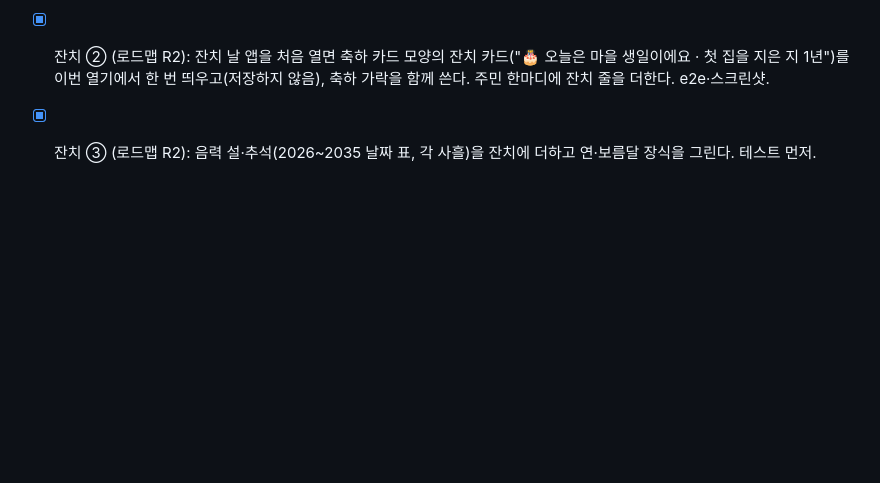
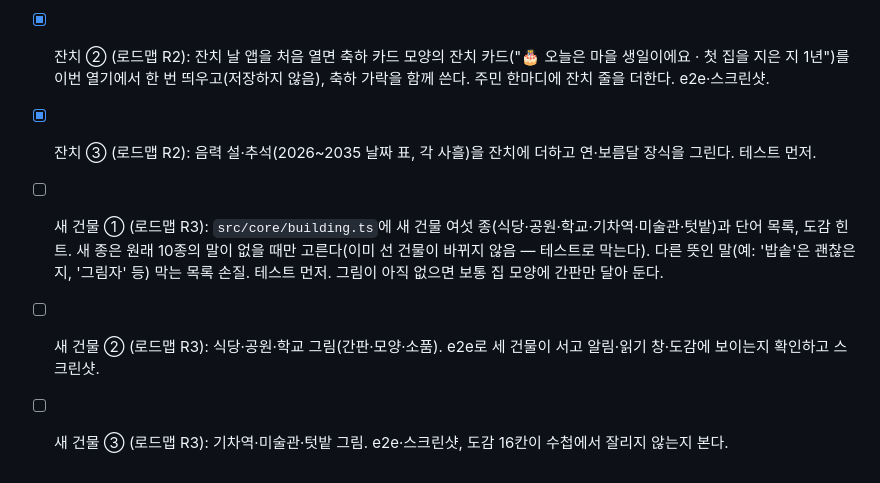
Before and after one commit to qkrrjs0811/diary_village, a Markdown page: 할일.md, the part around the change. Drawn GitHub-style; blank space fills up the shorter version.

```diff
--- a/할일.md
+++ b/할일.md
@@ -36,3 +36,6 @@
 - [x] 잔치 ① (로드맵 R2): `src/core/festival.ts`에 날짜로 잔치를 정하는 규칙(마을 생일 = 처음 집 지은 날의 같은 달·날, 첫해 당일 제외, 지운 날 포함, 2월 29일은 평년엔 2월 28일 / 새해 1/1 / 호박 축제 10/31 / 성탄 12/24~25 / 겹치면 마을 생일 먼저 / 쓴 날 수·기분과 무관). 테스트 먼저. 잔치 날 광장에 깃발 줄과 잔치마다 다른 장식(케이크·풍선·호박 등불·트리)을 그린다. e2e·스크린샷.
 - [x] 잔치 ② (로드맵 R2): 잔치 날 앱을 처음 열면 축하 카드 모양의 잔치 카드("🎂 오늘은 마을 생일이에요 · 첫 집을 지은 지 1년")를 이번 열기에서 한 번 띄우고(저장하지 않음), 축하 가락을 함께 쓴다. 주민 한마디에 잔치 줄을 더한다. e2e·스크린샷.
 - [x] 잔치 ③ (로드맵 R2): 음력 설·추석(2026~2035 날짜 표, 각 사흘)을 잔치에 더하고 연·보름달 장식을 그린다. 테스트 먼저.
+- [ ] 새 건물 ① (로드맵 R3): `src/core/building.ts`에 새 건물 여섯 종(식당·공원·학교·기차역·미술관·텃밭)과 단어 목록, 도감 힌트. 새 종은 원래 10종의 말이 없을 때만 고른다(이미 선 건물이 바뀌지 않음 — 테스트로 막는다). 다른 뜻인 말(예: '밥솥'은 괜찮은지, '그림자' 등) 막는 목록 손질. 테스트 먼저. 그림이 아직 없으면 보통 집 모양에 간판만 달아 둔다.
+- [ ] 새 건물 ② (로드맵 R3): 식당·공원·학교 그림(간판·모양·소품). e2e로 세 건물이 서고 알림·읽기 창·도감에 보이는지 확인하고 스크린샷.
+- [ ] 새 건물 ③ (로드맵 R3): 기차역·미술관·텃밭 그림. e2e·스크린샷, 도감 16칸이 수첩에서 잘리지 않는지 본다.
```
Also changed, not shown: 로드맵.md (+7 -0 lines), 진행기록.md (+10 -0 lines).
